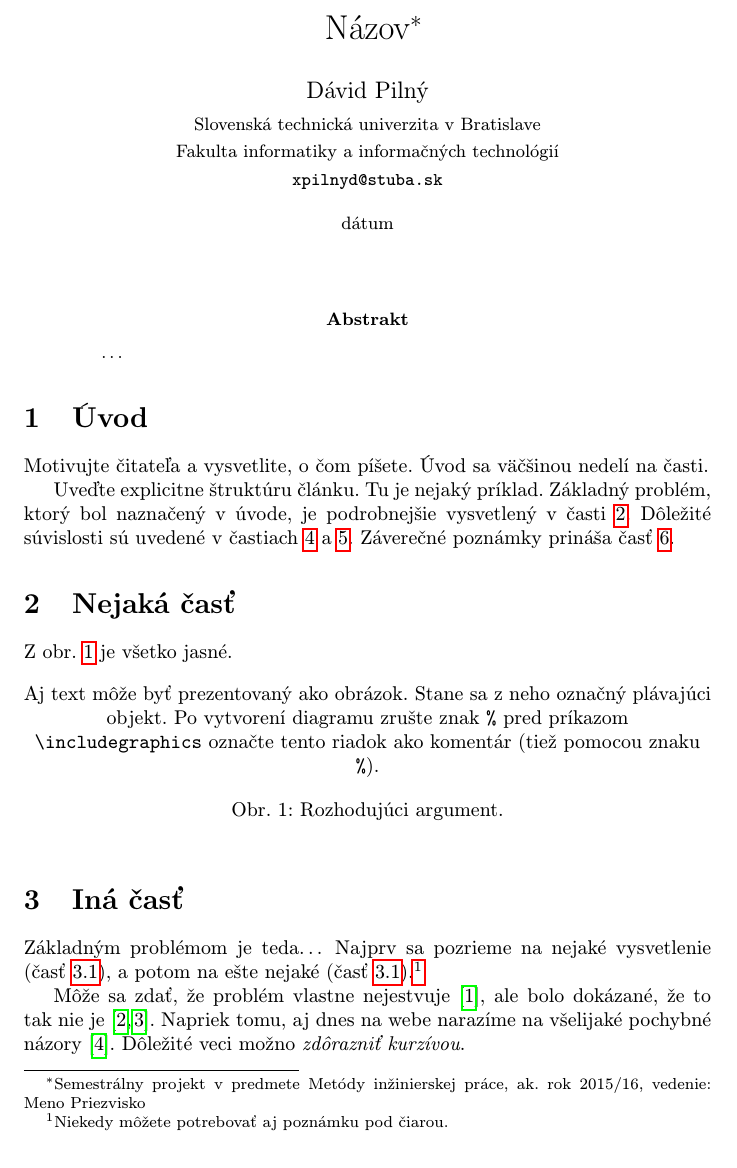
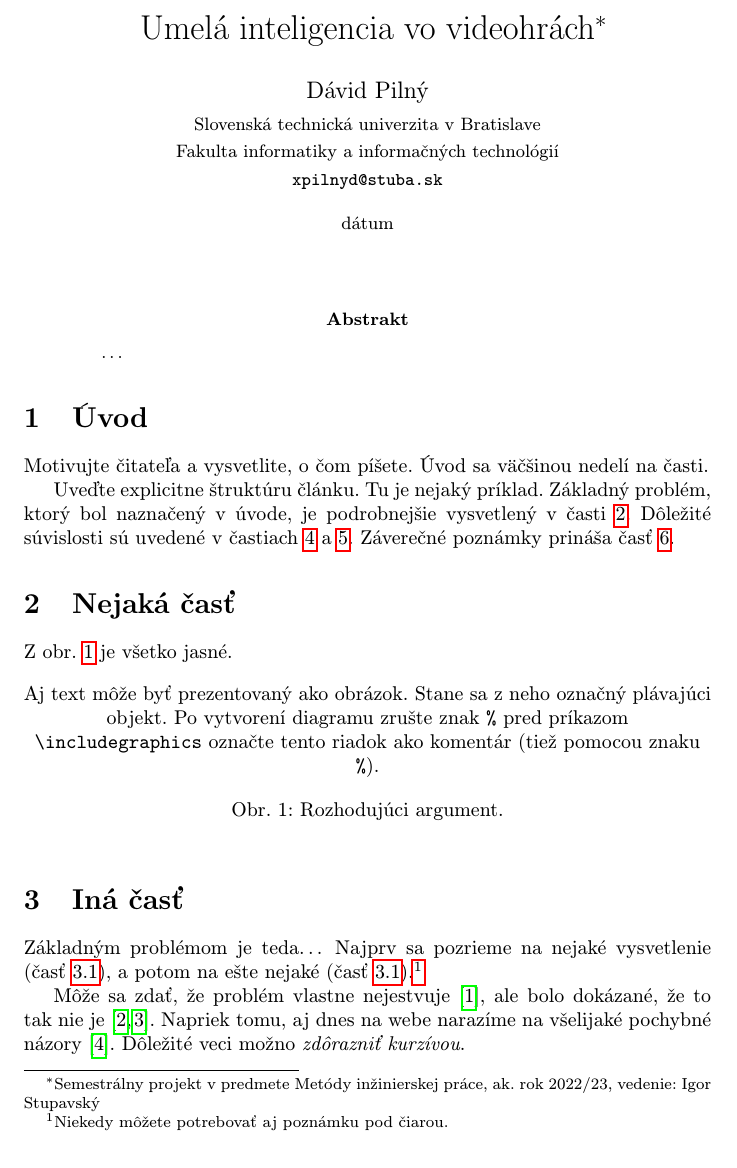
Before and after one commit to DavidP9672/utorok-cviceniaMIP, a LaTeX paper (clanok.tex): part of page 1 of 2, cut at the place of the change. Compiled offline with pdfLaTeX.

Commit message:
zmenenie názvu práce, akademický rok v ktorom bola práca vyhotovená, meno vedúceho práce

```diff
--- a/clanok.tex
+++ b/clanok.tex
@@ -15,7 +15,7 @@
 
 \pagestyle{headings}
 
-\title{Názov\thanks{Semestrálny projekt v predmete Metódy inžinierskej práce, ak. rok 2015/16, vedenie: Meno Priezvisko}} % meno a priezvisko vyučujúceho na cvičeniach
+\title{Umelá inteligencia vo videohrách\thanks{Semestrálny projekt v predmete Metódy inžinierskej práce, ak. rok 2022/23, vedenie: Igor Stupavský}} % meno a priezvisko vyučujúceho na cvičeniach
 
 \author{Dávid Pilný\\[2pt]
 	{\small Slovenská technická univerzita v Bratislave}\\
```
